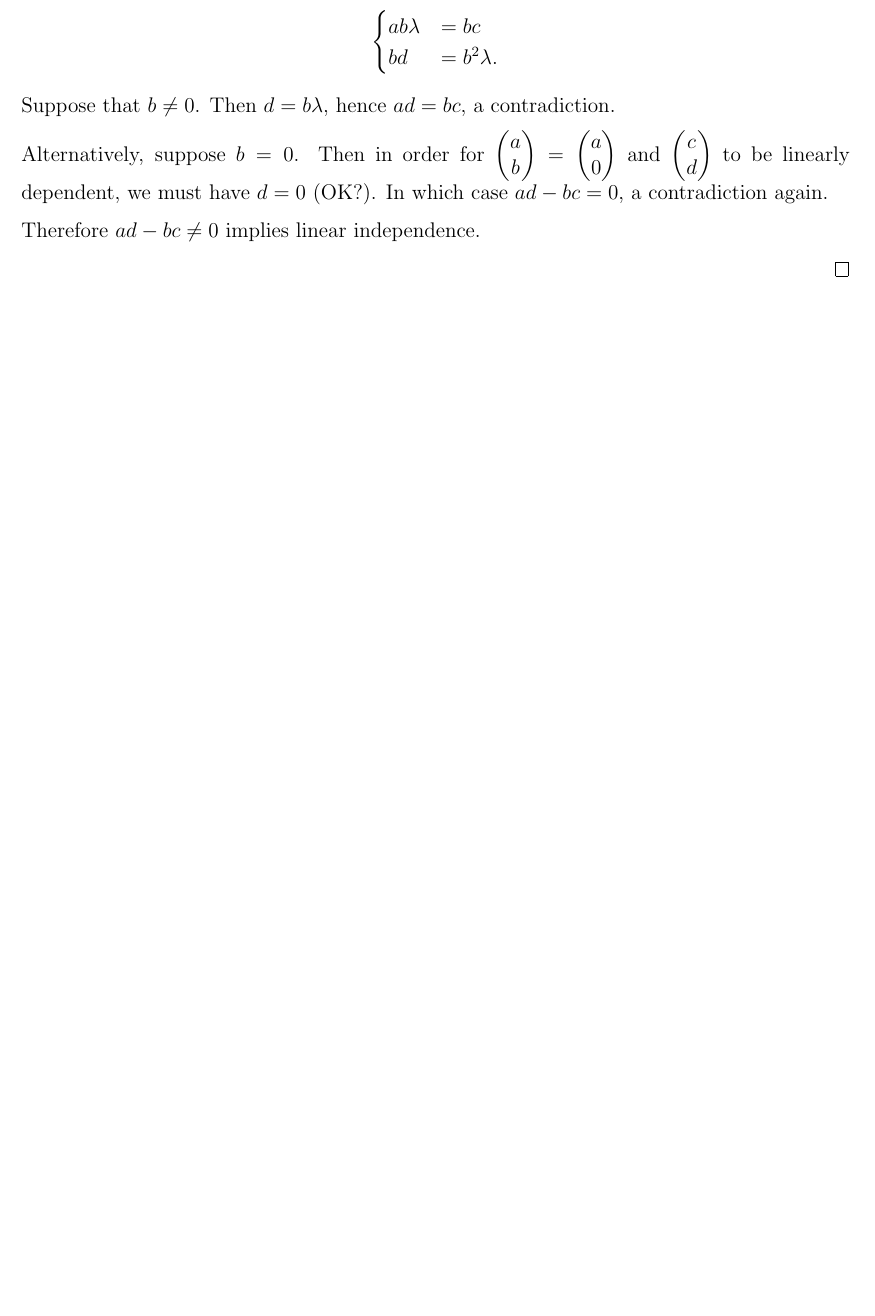
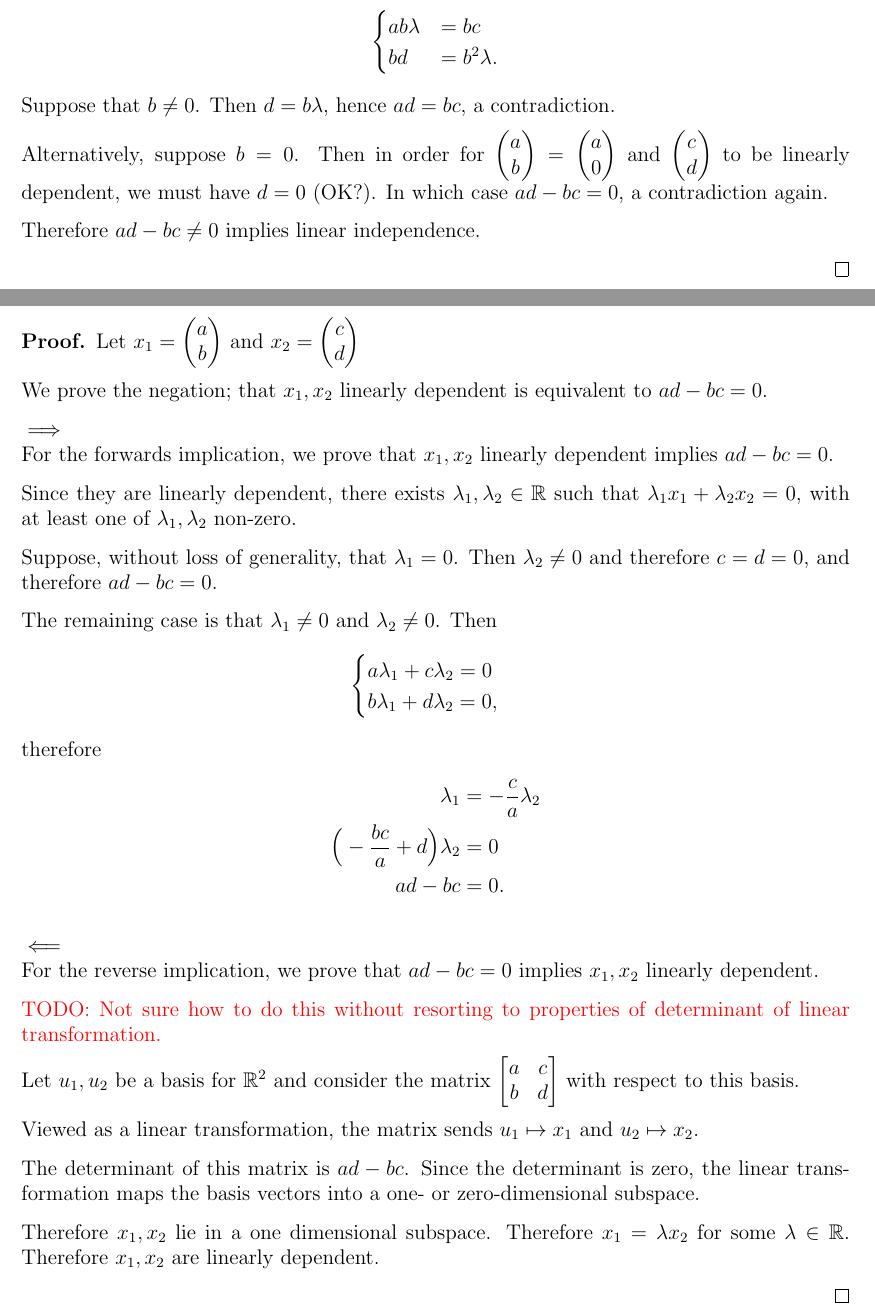
Before and after one commit to dandavison/mathematics, a LaTeX document (oxford-prelims.tex, which reads notes.sty): part of page 39 of 51 before the commit and two parts of pages 40 and 41 of 54 after it, the two joined at a grey line, cut so that both start at the same text, the shorter picture padded with empty space. Compiled offline with pdfLaTeX.

Commit message:
prelims LA

```diff
--- a/notes.sty
+++ b/notes.sty
@@ -84,6 +84,9 @@
 \DeclareMathOperator{\Span}{\mathrm{Span}}
 \DeclareMathOperator{\ColSp}{\mathrm{ColSpace}}
 \DeclareMathOperator{\RowSp}{\mathrm{RowSpace}}
+\DeclareMathOperator{\ColRank}{\mathrm{ColRank}}
+\DeclareMathOperator{\RowRank}{\mathrm{RowRank}}
+\DeclareMathOperator{\Rank}{\mathrm{Rank}}
 \newcommand{\0}{\vec 0}
 \newcommand{\1}{{-1}}
 \newcommand{\Arg}{\text{Arg}~}
@@ -169,6 +172,7 @@
 \newcommand{\vecMM}[2]{\begin{pmatrix}#1\\#2\end{pmatrix}}
 \newcommand{\vecMMM}[3]{\begin{pmatrix}#1\\#2\\#3\end{pmatrix}}
 \newcommand{\matMMxNN}[4]{\begin{pmatrix}#1 & #2\\#3 & #4\\ \end{pmatrix}}
+\newcommand{\matMMMxNN}[6]{\begin{pmatrix}#1 & #2\\#3 & #4\\#5 & #6\\ \end{pmatrix}}
 \newcommand{\matMMMxNNN}[9]{\begin{pmatrix}#1 & #2 & #3\\#4 & #5 & #6\\#7 & #8 & #9\\ \end{pmatrix}}
 \newcommand{\mattxtttt}[8]{\begin{bmatrix}#1 & #2 \\ #3 & #4 \\ #5 & #6\\ #7 & #8\\ \end{bmatrix}}
 \newcommand{\matt}{\matMMMxNNN}
--- a/oxford-prelims.tex
+++ b/oxford-prelims.tex
@@ -551,59 +564,59 @@ Steinitz Exchange Lemma argument given above.
 
 \newpage
 
-% \begin{proof}
-% Let $x_1 = \cvec{a}{b}$ and $x_2 = \cvec{c}{d}$
+\begin{proof}
+Let $x_1 = \cvec{a}{b}$ and $x_2 = \cvec{c}{d}$
 
-% We prove the negation; that $x_1, x_2$ linearly dependent is equivalent to
-% $ad - bc = 0$.
+We prove the negation; that $x_1, x_2$ linearly dependent is equivalent to
+$ad - bc = 0$.
 
-% $\implies$\\
-% For the forwards implication, we prove that $x_1, x_2$ linearly dependent
-% implies $ad - bc = 0$.
+$\implies$\\
+For the forwards implication, we prove that $x_1, x_2$ linearly dependent
+implies $ad - bc = 0$.
 
-% Since they are linearly dependent, there exists $\lambda_1, \lambda_2 \in \R$
-% such that $\lambda_1x_1 + \lambda_2x_2 = 0$, with at least one of
-% $\lambda_1, \lambda_2$ non-zero.
+Since they are linearly dependent, there exists $\lambda_1, \lambda_2 \in \R$
+such that $\lambda_1x_1 + \lambda_2x_2 = 0$, with at least one of
+$\lambda_1, \lambda_2$ non-zero.
 
-% Suppose, without loss of generality, that $\lambda_1 = 0$. Then
-% $\lambda_2 \neq 0$ and therefore $c = d = 0$, and therefore $ad - bc = 0$.
+Suppose, without loss of generality, that $\lambda_1 = 0$. Then
+$\lambda_2 \neq 0$ and therefore $c = d = 0$, and therefore $ad - bc = 0$.
 
-% The remaining case is that $\lambda_1 \neq 0$ and $\lambda_2 \neq 0$. Then
-% \begin{align*}
-%   \begin{cases}
-%     a\lambda_1 + c\lambda_2 = 0\\
-%     b\lambda_1 + d\lambda_2 = 0,
-%   \end{cases}
-% \end{align*}
-% therefore
-% \begin{align*}
-%   \lambda_1                            &= -\frac{c}{a}\lambda_2\\
-%   \Big(-\frac{bc}{a} + d\Big)\lambda_2 &= 0\\
-%   ad - bc                              &= 0.
-% \end{align*}
+The remaining case is that $\lambda_1 \neq 0$ and $\lambda_2 \neq 0$. Then
+\begin{align*}
+  \begin{cases}
+    a\lambda_1 + c\lambda_2 = 0\\
+    b\lambda_1 + d\lambda_2 = 0,
+  \end{cases}
+\end{align*}
+therefore
+\begin{align*}
+  \lambda_1                            &= -\frac{c}{a}\lambda_2\\
+  \Big(-\frac{bc}{a} + d\Big)\lambda_2 &= 0\\
+  ad - bc                              &= 0.
+\end{align*}
 
-% $\impliedby$\\
-% For the reverse implication, we prove that $ad - bc = 0$ implies $x_1, x_2$
-% linearly dependent.
+$\impliedby$\\
+For the reverse implication, we prove that $ad - bc = 0$ implies $x_1, x_2$
+linearly dependent.
 
-% \red{TODO: Not sure how to do this without resorting to properties of
-%   determinant of linear transformation.}
+\red{TODO: Not sure how to do this without resorting to properties of
+  determinant of linear transformation.}
 
-% Let $u_1, u_2$ be a basis for $\R^2$ and consider the matrix
-% $\mat{a}{c} {b}{d}$ with respect to this basis.
+Let $u_1, u_2$ be a basis for $\R^2$ and consider the matrix
+$\mat{a}{c} {b}{d}$ with respect to this basis.
 
-% Viewed as a linear transformation, the matrix sends $u_1 \mapsto x_1$ and
-% $u_2 \mapsto x_2$.
+Viewed as a linear transformation, the matrix sends $u_1 \mapsto x_1$ and
+$u_2 \mapsto x_2$.
 
-% The determinant of this matrix is $ad - bc$. Since the determinant is zero, the
-% linear transformation maps the basis vectors into a one- or zero-dimensional
-% subspace.
+The determinant of this matrix is $ad - bc$. Since the determinant is zero, the
+linear transformation maps the basis vectors into a one- or zero-dimensional
+subspace.
 
-% Therefore $x_1,x_2$ lie in a one dimensional subspace. Therefore
-% $x_1 = \lambda x_2$ for some $\lambda \in \R$. Therefore $x_1,x_2$ are linearly
-% dependent.
+Therefore $x_1,x_2$ lie in a one dimensional subspace. Therefore
+$x_1 = \lambda x_2$ for some $\lambda \in \R$. Therefore $x_1,x_2$ are linearly
+dependent.
 
-% \end{proof}
+\end{proof}
 
 \begin{mdframed}
 \includegraphics[width=400pt]{img/oxford-prelims-2017-A-1-3.png}
```
Also changed, not shown: oxford-prelims.tex (43 more changed lines).
